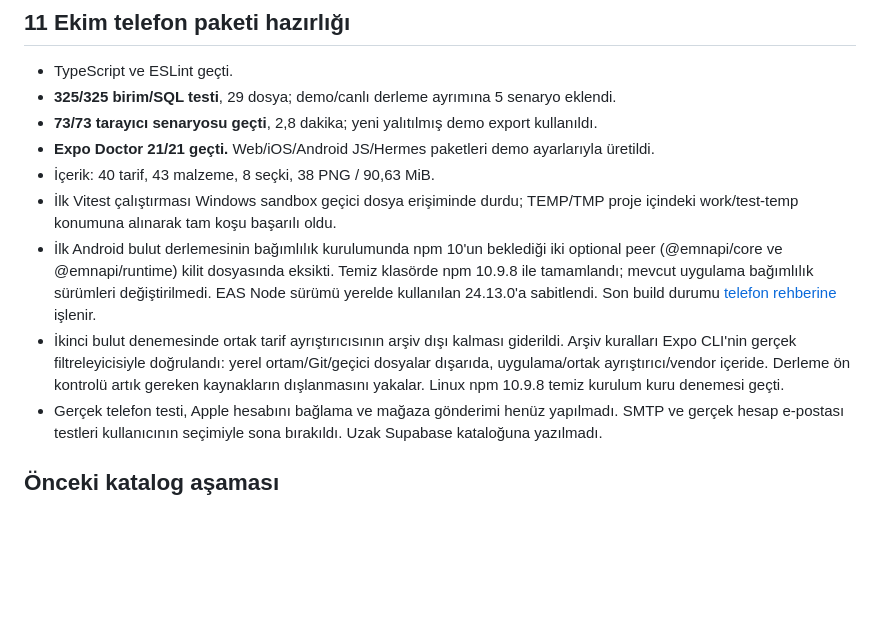
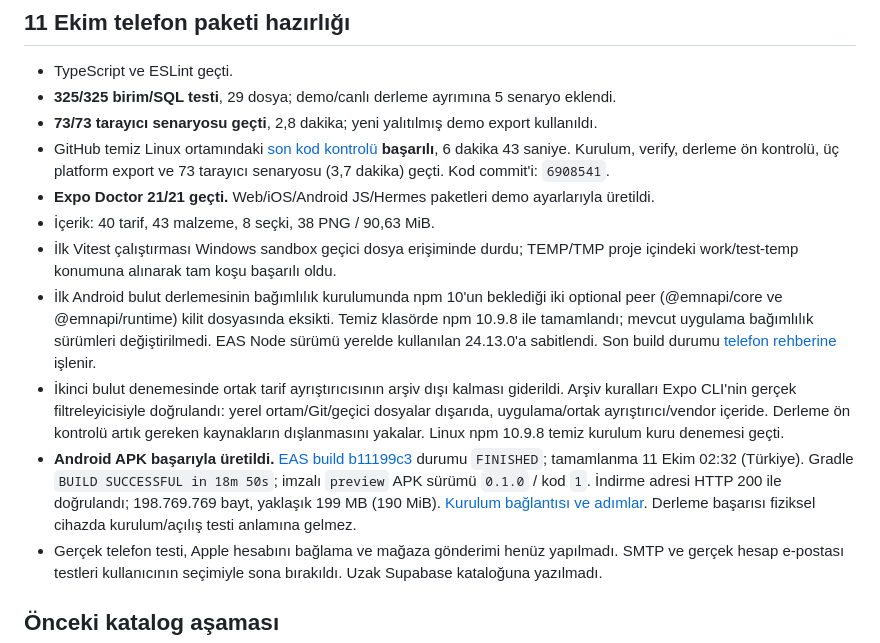
Before and after one commit to ahyazgan/Yemek-, a Markdown page: docs/TEST-REPORT.md, the part around the change. GitHub-like rendering; blank space fills up the shorter version.

```diff
--- a/docs/TEST-REPORT.md
+++ b/docs/TEST-REPORT.md
@@ -5,11 +5,13 @@
 - TypeScript ve ESLint geçti.
 - **325/325 birim/SQL testi**, 29 dosya; demo/canlı derleme ayrımına 5 senaryo eklendi.
 - **73/73 tarayıcı senaryosu geçti**, 2,8 dakika; yeni yalıtılmış demo export kullanıldı.
+- GitHub temiz Linux ortamındaki [son kod kontrolü](https://github.com/ahyazgan/Yemek-/actions/runs/38094340221) **başarılı**, 6 dakika 43 saniye. Kurulum, verify, derleme ön kontrolü, üç platform export ve 73 tarayıcı senaryosu (3,7 dakika) geçti. Kod commit'i: `6908541`.
 - **Expo Doctor 21/21 geçti.** Web/iOS/Android JS/Hermes paketleri demo ayarlarıyla üretildi.
 - İçerik: 40 tarif, 43 malzeme, 8 seçki, 38 PNG / 90,63 MiB.
 - İlk Vitest çalıştırması Windows sandbox geçici dosya erişiminde durdu; TEMP/TMP proje içindeki work/test-temp konumuna alınarak tam koşu başarılı oldu.
 - İlk Android bulut derlemesinin bağımlılık kurulumunda npm 10'un beklediği iki optional peer (@emnapi/core ve @emnapi/runtime) kilit dosyasında eksikti. Temiz klasörde npm 10.9.8 ile tamamlandı; mevcut uygulama bağımlılık sürümleri değiştirilmedi. EAS Node sürümü yerelde kullanılan 24.13.0'a sabitlendi. Son build durumu [telefon rehberine](MOBILE-DELIVERY.md) işlenir.
 - İkinci bulut denemesinde ortak tarif ayrıştırıcısının arşiv dışı kalması giderildi. Arşiv kuralları Expo CLI'nin gerçek filtreleyicisiyle doğrulandı: yerel ortam/Git/geçici dosyalar dışarıda, uygulama/ortak ayrıştırıcı/vendor içeride. Derleme ön kontrolü artık gereken kaynakların dışlanmasını yakalar. Linux npm 10.9.8 temiz kurulum kuru denemesi geçti.
+- **Android APK başarıyla üretildi.** [EAS build b11199c3](https://expo.dev/accounts/ahyazgan/projects/sofra/builds/b11199c3-0c0e-4069-ba30-cdb4b5a22da3) durumu `FINISHED`; tamamlanma 11 Ekim 02:32 (Türkiye). Gradle `BUILD SUCCESSFUL in 18m 50s`; imzalı `preview` APK sürümü `0.1.0` / kod `1`. İndirme adresi HTTP 200 ile doğrulandı; 198.769.769 bayt, yaklaşık 199 MB (190 MiB). [Kurulum bağlantısı ve adımlar](MOBILE-DELIVERY.md). Derleme başarısı fiziksel cihazda kurulum/açılış testi anlamına gelmez.
 - Gerçek telefon testi, Apple hesabını bağlama ve mağaza gönderimi henüz yapılmadı. SMTP ve gerçek hesap e-postası testleri kullanıcının seçimiyle sona bırakıldı. Uzak Supabase kataloğuna yazılmadı.
 
 ## Önceki katalog aşaması
```
Also changed, not shown: README.md (+1 -1 lines), docs/MOBILE-DELIVERY.md (+12 -1 lines).
